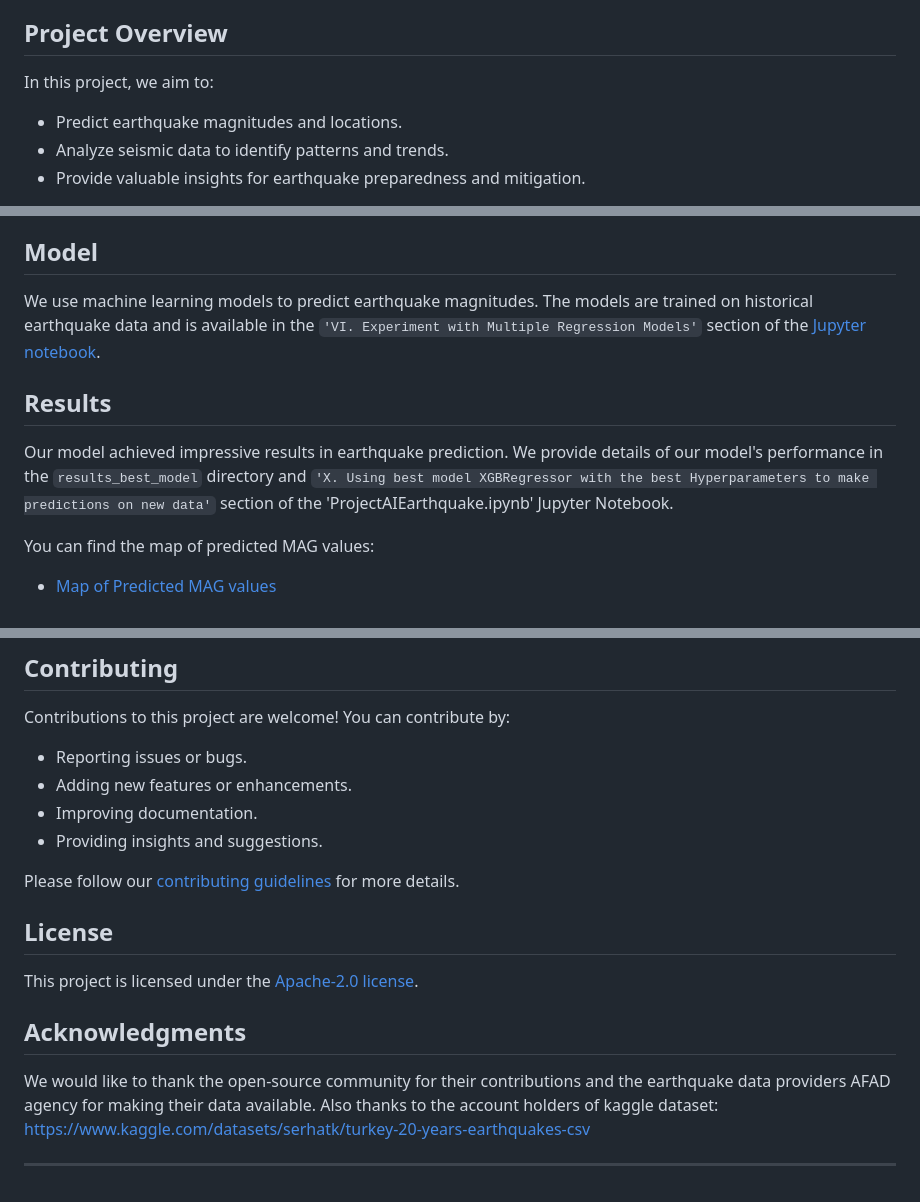
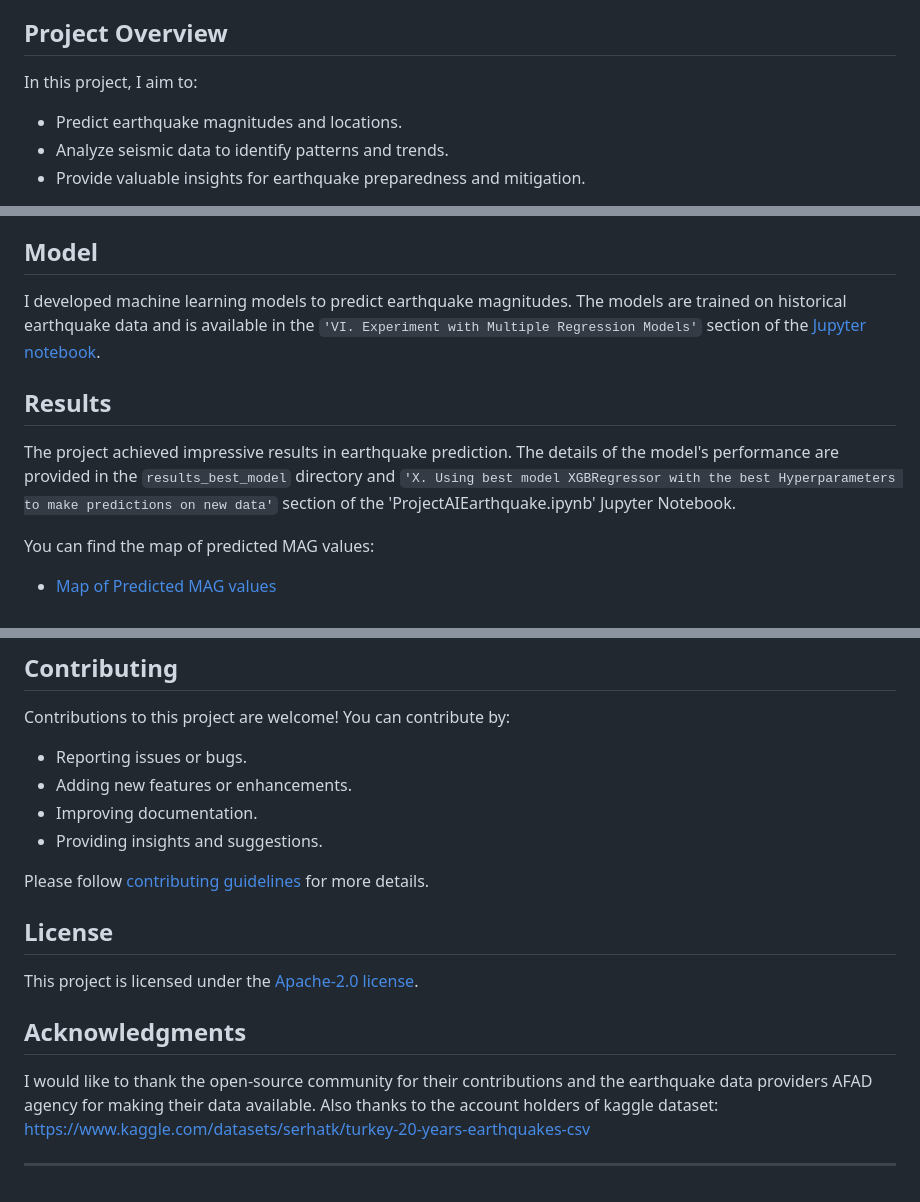
Before and after one commit to prgrmcode/tr-earthquake-predictor, a Markdown page: README.md, 3 parts joined by grey strips. GitHub-like rendering.

```diff
--- a/README.md
+++ b/README.md
@@ -24,7 +24,7 @@ Welcome to the [TR Earthquake AI project!](ProjectAIEarthquake.ipynb) This proje
 
 ## Project Overview
 
-In this project, we aim to:
+In this project, I aim to:
 
 - Predict earthquake magnitudes and locations.
 - Analyze seismic data to identify patterns and trends.
@@ -130,11 +130,11 @@ Please unzip the dataset and place it in the root directory.
 
 ## Model
 
-We use machine learning models to predict earthquake magnitudes. The models are trained on historical earthquake data and is available in the `'VI. Experiment with Multiple Regression Models'` section of the [Jupyter notebook](ProjectAIEarthquake.ipynb).
+I developed machine learning models to predict earthquake magnitudes. The models are trained on historical earthquake data and is available in the `'VI. Experiment with Multiple Regression Models'` section of the [Jupyter notebook](ProjectAIEarthquake.ipynb).
 
 ## Results
 
-Our model achieved impressive results in earthquake prediction. We provide details of our model's performance in the `results_best_model` directory and `'X. Using best model XGBRegressor with the best Hyperparameters to make predictions on new data'` section of the 'ProjectAIEarthquake.ipynb' Jupyter Notebook.
+The project achieved impressive results in earthquake prediction. The details of the model's performance are provided in the `results_best_model` directory and `'X. Using best model XGBRegressor with the best Hyperparameters to make predictions on new data'` section of the 'ProjectAIEarthquake.ipynb' Jupyter Notebook.
 
 You can find the map of predicted MAG values:
 
@@ -164,7 +164,7 @@ Contributions to this project are welcome! You can contribute by:
 - Improving documentation.
 - Providing insights and suggestions.
 
-Please follow our [contributing guidelines](CONTRIBUTING.md) for more details.
+Please follow [contributing guidelines](CONTRIBUTING.md) for more details.
 
 ## License
 
@@ -172,6 +172,6 @@ This project is licensed under the [Apache-2.0 license](LICENSE).
 
 ## Acknowledgments
 
-We would like to thank the open-source community for their contributions and the earthquake data providers AFAD agency for making their data available. Also thanks to the account holders of kaggle dataset: https://www.kaggle.com/datasets/serhatk/turkey-20-years-earthquakes-csv
+I would like to thank the open-source community for their contributions and the earthquake data providers AFAD agency for making their data available. Also thanks to the account holders of kaggle dataset: https://www.kaggle.com/datasets/serhatk/turkey-20-years-earthquakes-csv
 
 ---
```
